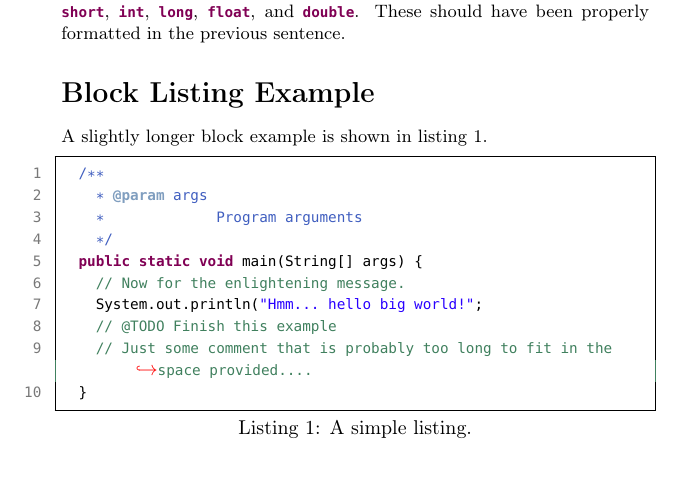
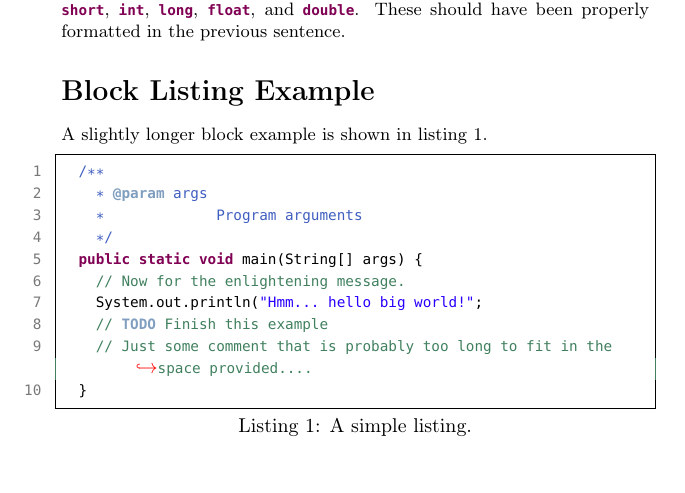
Before and after one commit to markroyer/latex-listings-eclipse, a LaTeX problem sheet (example.tex): part of page 1 of 2, cut so that both start at the same text. Compiled offline with pdfLaTeX.

Commit message:
Remove misplaced @ symbol from TODO tag

```diff
--- a/example.tex
+++ b/example.tex
@@ -46,7 +46,7 @@ A slightly longer block example is shown in listing \ref{lst:simple}.
   public static void main(String[] args) {
     // Now for the enlightening message.
     System.out.println("Hmm... hello big world!";
-    // @TODO Finish this example
+    // TODO Finish this example
     // Just some comment that is probably too long to fit in the space provided....
   }
 \end{lstlisting}
```
